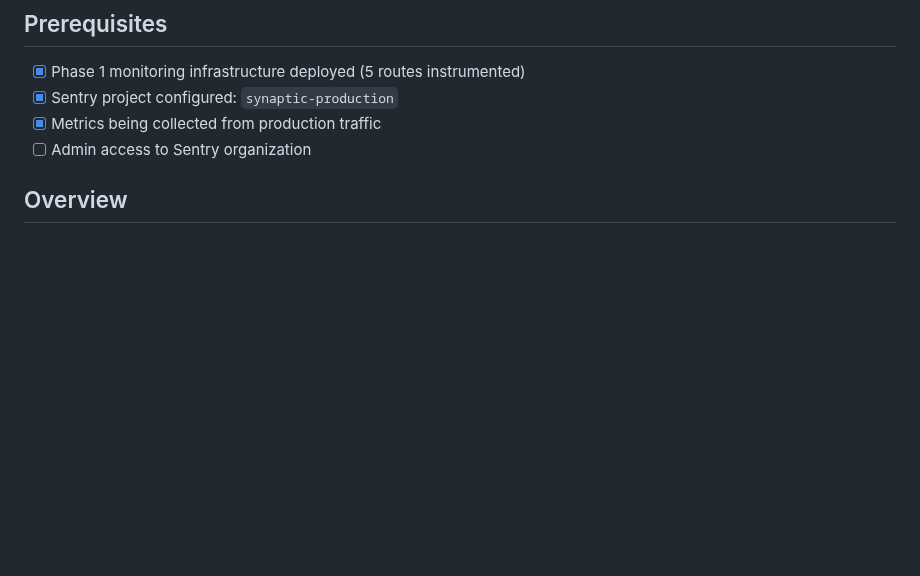
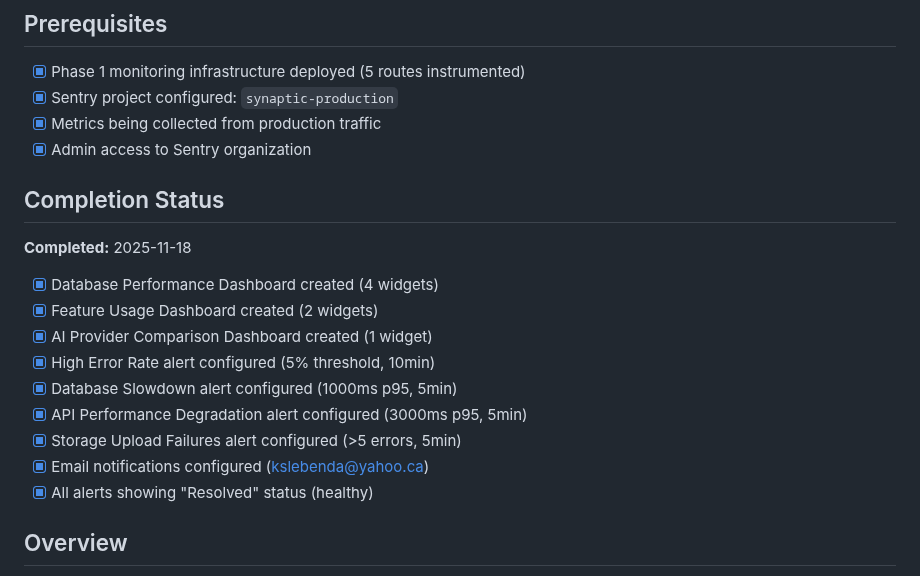
Before and after one commit to EndaleK/Synaptic, a Markdown page: docs/SENTRY-DASHBOARD-SETUP.md, the part around the change. GitHub-like rendering; blank space fills up the shorter version.

```diff
--- a/docs/SENTRY-DASHBOARD-SETUP.md
+++ b/docs/SENTRY-DASHBOARD-SETUP.md
@@ -12,7 +12,21 @@
 - [x] Phase 1 monitoring infrastructure deployed (5 routes instrumented)
 - [x] Sentry project configured: `synaptic-production`
 - [x] Metrics being collected from production traffic
-- [ ] Admin access to Sentry organization
+- [x] Admin access to Sentry organization
+
+## Completion Status
+
+**Completed:** 2025-11-18
+
+- [x] Database Performance Dashboard created (4 widgets)
+- [x] Feature Usage Dashboard created (2 widgets)
+- [x] AI Provider Comparison Dashboard created (1 widget)
+- [x] High Error Rate alert configured (5% threshold, 10min)
+- [x] Database Slowdown alert configured (1000ms p95, 5min)
+- [x] API Performance Degradation alert configured (3000ms p95, 5min)
+- [x] Storage Upload Failures alert configured (>5 errors, 5min)
+- [x] Email notifications configured (kslebenda@yahoo.ca)
+- [x] All alerts showing "Resolved" status (healthy)
 
 ## Overview
 
```
Also changed, not shown: docs/ADMIN-DASHBOARD-SETUP.md (added, +280 -0 lines), docs/MONITORING-COMPLETE.md (added, +347 -0 lines).
